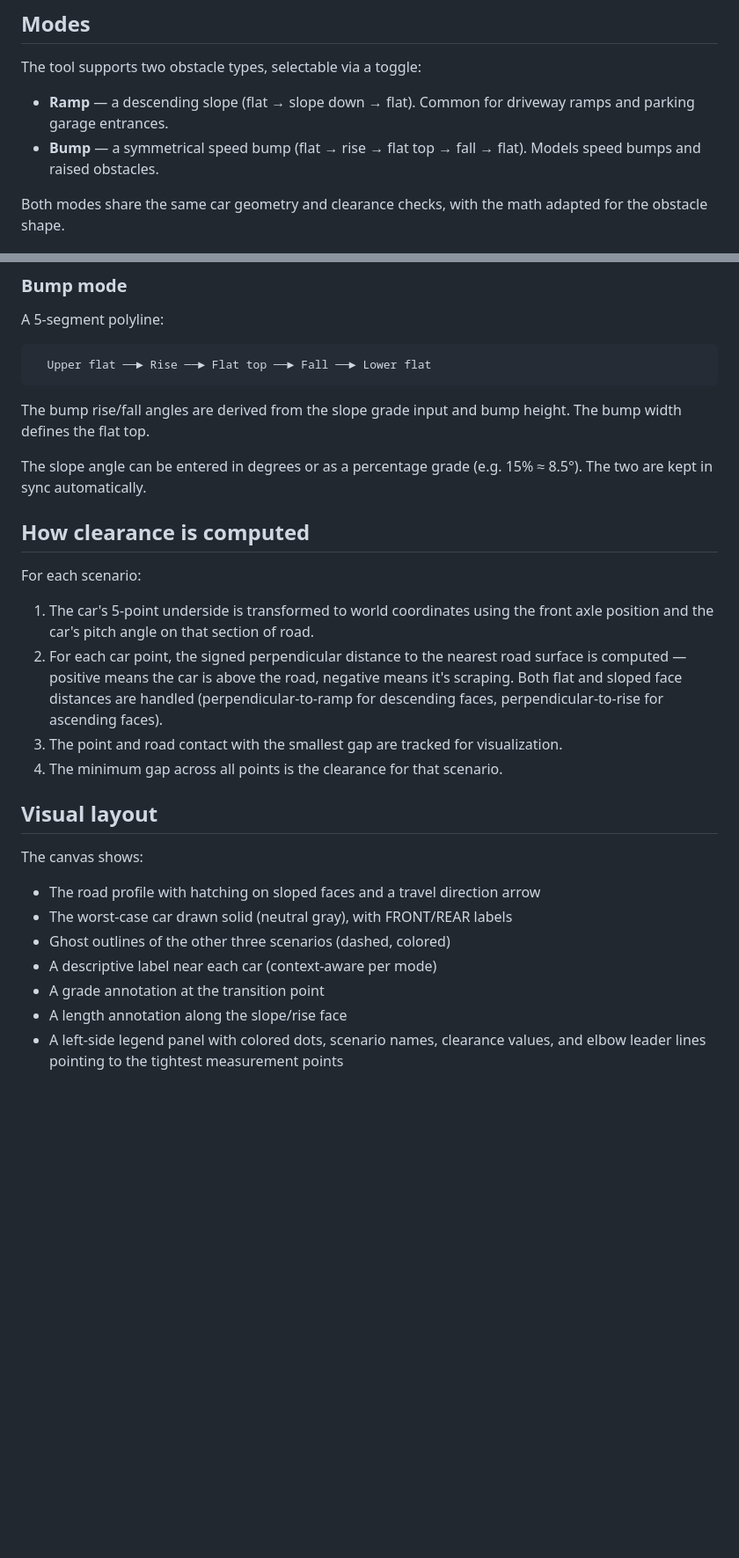
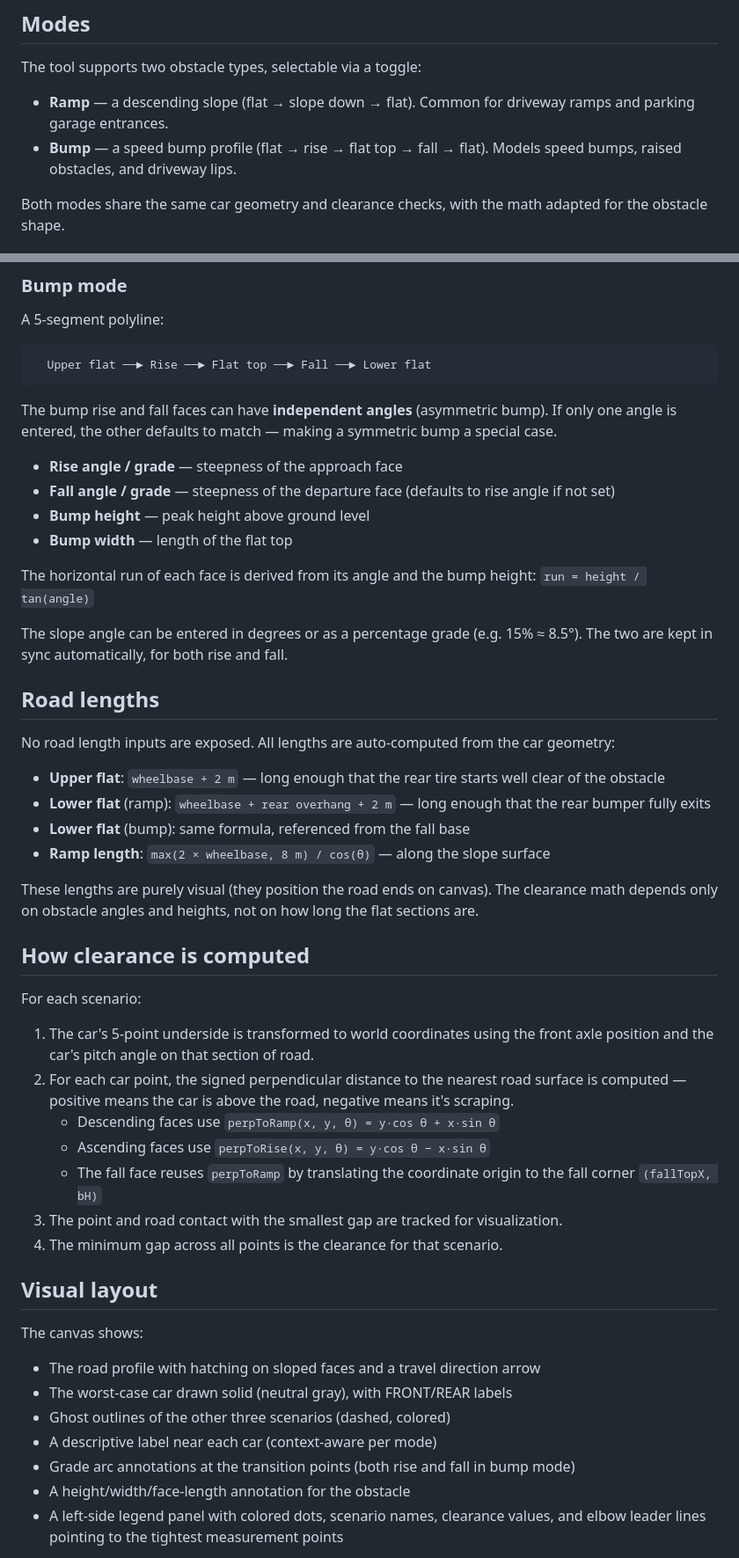
Before and after one commit to happyaron/car-slope, a Markdown page: README.md, 2 parts joined by grey strips. Shown at 88% size. Drawn GitHub-style; blank space fills up the shorter version.

Commit message:
Update README: asymmetric bump, auto road lengths, canvas margin

````diff
--- a/README.md
+++ b/README.md
@@ -13,7 +13,7 @@ This tool answers that by checking **four critical clearance points** along the
 The tool supports two obstacle types, selectable via a toggle:
 
 - **Ramp** — a descending slope (flat → slope down → flat). Common for driveway ramps and parking garage entrances.
-- **Bump** — a symmetrical speed bump (flat → rise → flat top → fall → flat). Models speed bumps and raised obstacles.
+- **Bump** — a speed bump profile (flat → rise → flat top → fall → flat). Models speed bumps, raised obstacles, and driveway lips.
 
 Both modes share the same car geometry and clearance checks, with the math adapted for the obstacle shape.
 
@@ -68,15 +68,37 @@ A 5-segment polyline:
   Upper flat ──► Rise ──► Flat top ──► Fall ──► Lower flat
 ```
 
-The bump rise/fall angles are derived from the slope grade input and bump height. The bump width defines the flat top.
+The bump rise and fall faces can have **independent angles** (asymmetric bump). If only one angle is entered, the other defaults to match — making a symmetric bump a special case.
 
-The slope angle can be entered in degrees or as a percentage grade (e.g. 15% ≈ 8.5°). The two are kept in sync automatically.
+- **Rise angle / grade** — steepness of the approach face
+- **Fall angle / grade** — steepness of the departure face (defaults to rise angle if not set)
+- **Bump height** — peak height above ground level
+- **Bump width** — length of the flat top
+
+The horizontal run of each face is derived from its angle and the bump height:
+`run = height / tan(angle)`
+
+The slope angle can be entered in degrees or as a percentage grade (e.g. 15% ≈ 8.5°). The two are kept in sync automatically, for both rise and fall.
+
+## Road lengths
+
+No road length inputs are exposed. All lengths are auto-computed from the car geometry:
+
+- **Upper flat**: `wheelbase + 2 m` — long enough that the rear tire starts well clear of the obstacle
+- **Lower flat** (ramp): `wheelbase + rear overhang + 2 m` — long enough that the rear bumper fully exits
+- **Lower flat** (bump): same formula, referenced from the fall base
+- **Ramp length**: `max(2 × wheelbase, 8 m) / cos(θ)` — along the slope surface
+
+These lengths are purely visual (they position the road ends on canvas). The clearance math depends only on obstacle angles and heights, not on how long the flat sections are.
 
 ## How clearance is computed
 
 For each scenario:
 1. The car's 5-point underside is transformed to world coordinates using the front axle position and the car's pitch angle on that section of road.
-2. For each car point, the signed perpendicular distance to the nearest road surface is computed — positive means the car is above the road, negative means it's scraping. Both flat and sloped face distances are handled (perpendicular-to-ramp for descending faces, perpendicular-to-rise for ascending faces).
+2. For each car point, the signed perpendicular distance to the nearest road surface is computed — positive means the car is above the road, negative means it's scraping.
+   - Descending faces use `perpToRamp(x, y, θ) = y·cos θ + x·sin θ`
+   - Ascending faces use `perpToRise(x, y, θ) = y·cos θ − x·sin θ`
+   - The fall face reuses `perpToRamp` by translating the coordinate origin to the fall corner `(fallTopX, bH)`
 3. The point and road contact with the smallest gap are tracked for visualization.
 4. The minimum gap across all points is the clearance for that scenario.
 
@@ -87,8 +109,8 @@ The canvas shows:
 - The worst-case car drawn solid (neutral gray), with FRONT/REAR labels
 - Ghost outlines of the other three scenarios (dashed, colored)
 - A descriptive label near each car (context-aware per mode)
-- A grade annotation at the transition point
-- A length annotation along the slope/rise face
+- Grade arc annotations at the transition points (both rise and fall in bump mode)
+- A height/width/face-length annotation for the obstacle
 - A left-side legend panel with colored dots, scenario names, clearance values, and elbow leader lines pointing to the tightest measurement points
 
 The results bar at the bottom shows a verdict (PASS / PASS-but-tight / FAIL) and per-check clearance with color coding.
````
Also changed, not shown: other parts of README.md (+5 -5 lines).
